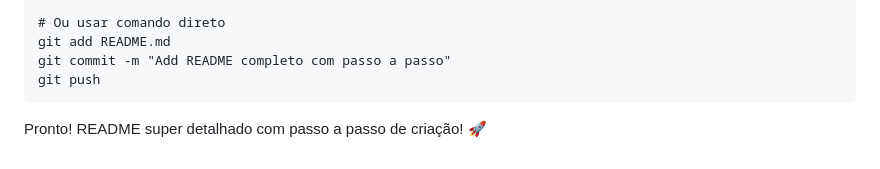
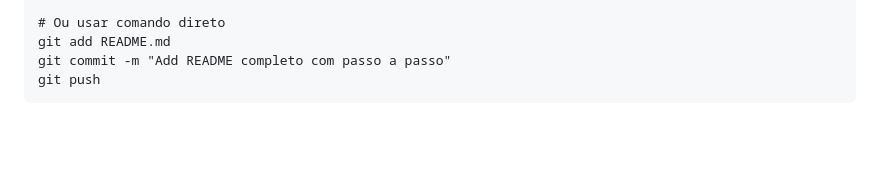
Before and after one commit to guhcn2005-ai/gastofacil, a Markdown page: README.md, the part around the change. Rendered like a GitHub page; blank space fills up the shorter version.

Commit message:
Fix README
Updated README with detailed step-by-step instructions.

````diff
--- a/README.md
+++ b/README.md
@@ -525,5 +525,3 @@ git add README.md
 git commit -m "Add README completo com passo a passo"
 git push
 ```
-
-Pronto! README super detalhado com passo a passo de criação! 🚀
````
